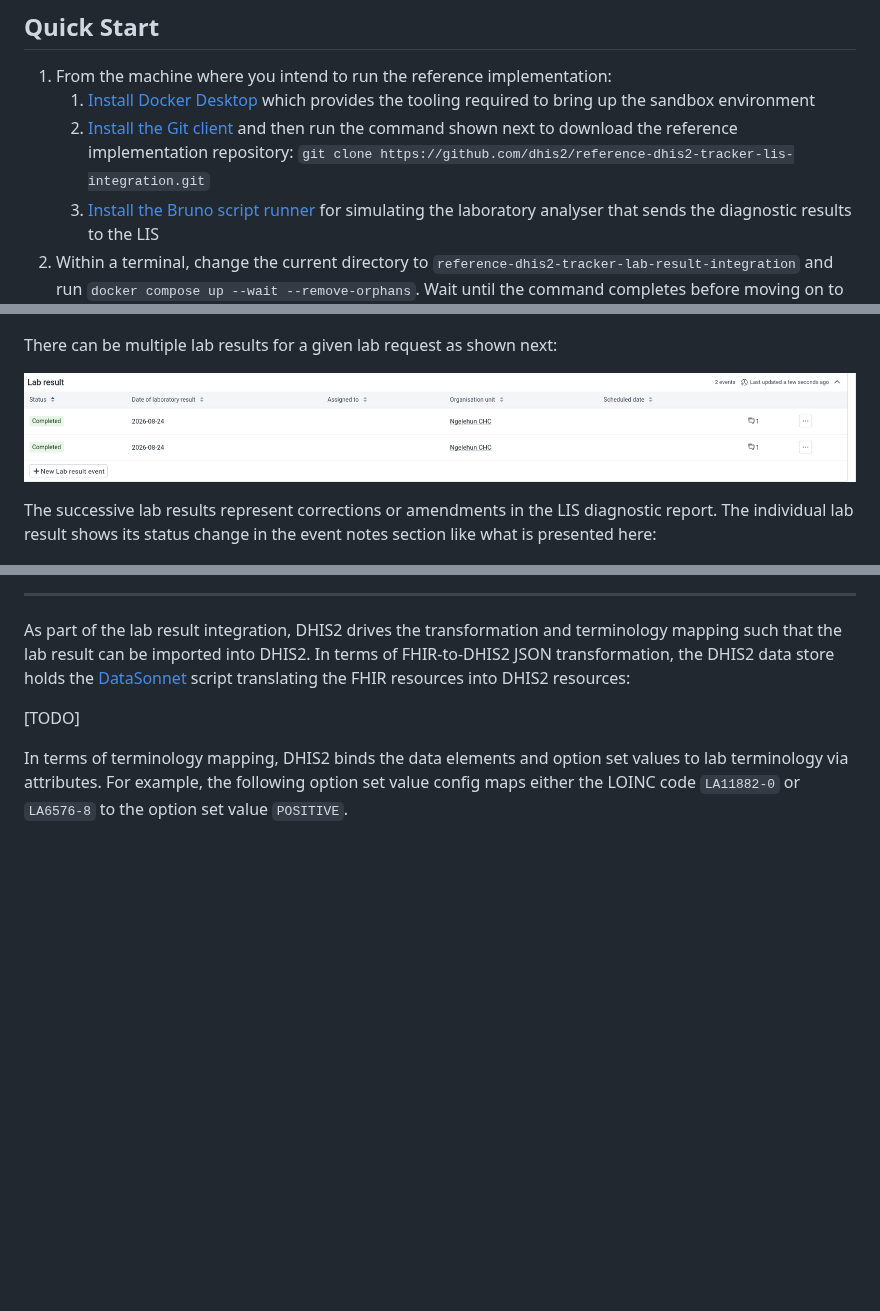
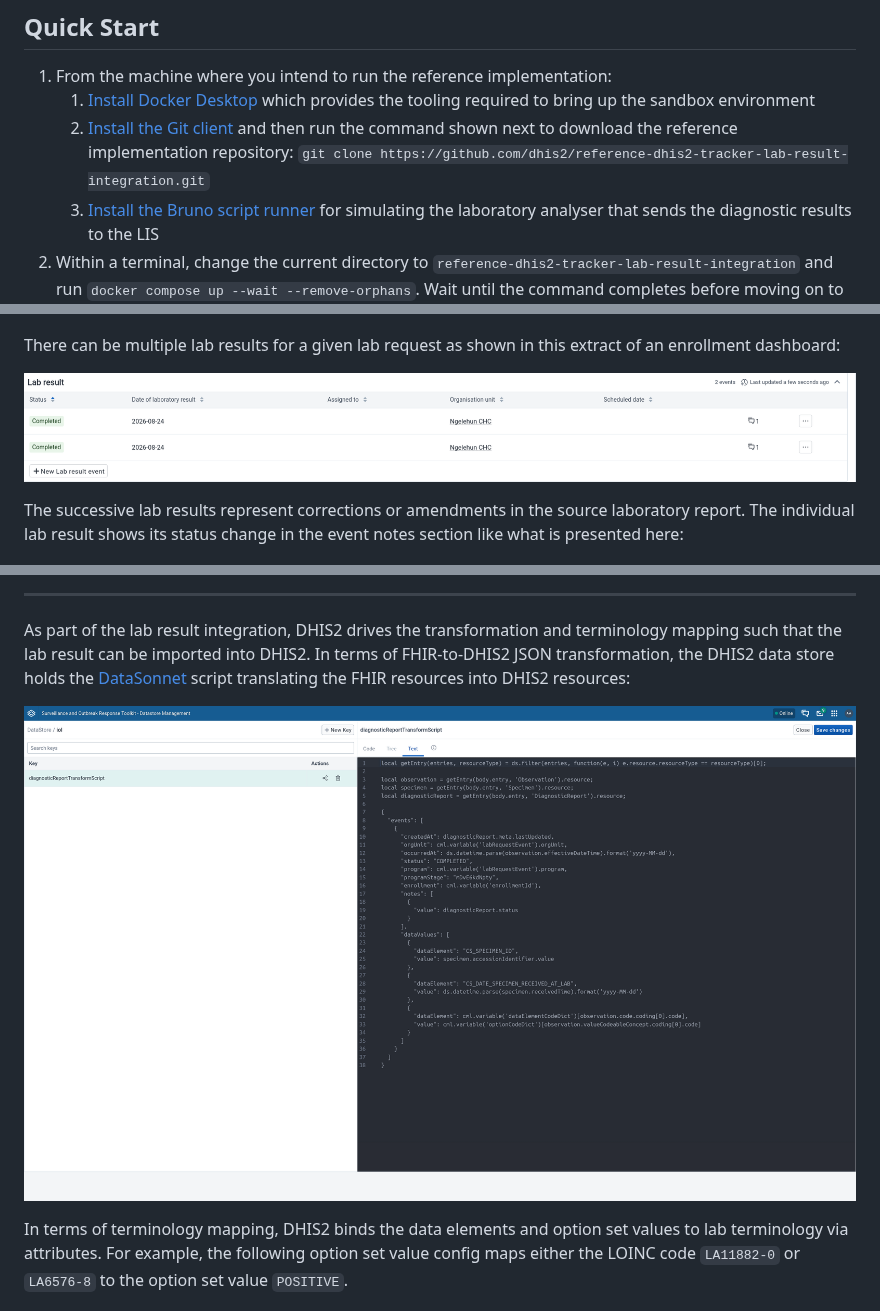
Before and after one commit to dhis2/reference-dhis2-tracker-lab-result-integration, a Markdown page: README.md, 3 parts joined by grey strips. Drawn GitHub-style; pictures changed too: docs/datastore-transform-script.png (added); blank space fills up the shorter version.

```diff
--- a/README.md
+++ b/README.md
@@ -18,7 +18,7 @@ This is an example meant to technically guide you in developing your own integra
 
 1. From the machine where you intend to run the reference implementation:
    1. [Install Docker Desktop](https://docs.docker.com/desktop/) which provides the tooling required to bring up the sandbox environment
-   2. [Install the Git client](https://git-scm.com/book/en/v2/Getting-Started-Installing-Git) and then run the command shown next to download the reference implementation repository: `git clone https://github.com/dhis2/reference-dhis2-tracker-lis-integration.git`
+   2. [Install the Git client](https://git-scm.com/book/en/v2/Getting-Started-Installing-Git) and then run the command shown next to download the reference implementation repository: `git clone https://github.com/dhis2/reference-dhis2-tracker-lab-result-integration.git`
    3. [Install the Bruno script runner](https://docs.usebruno.com/bru-cli/installation) for simulating the laboratory analyser that sends the diagnostic results to the LIS
 2. Within a terminal, change the current directory to `reference-dhis2-tracker-lab-result-integration` and run `docker compose up --wait --remove-orphans`. Wait until the command completes before moving on to the next step. This command will stand up:
    * DHIS2 which is reachable from `http://localhost:8080/`
@@ -77,11 +77,11 @@ Following the lab request is the lab result program stage. This is the stage tha
 
 ![Lab result form](docs/lab-result-form.png)
 
-There can be multiple lab results for a given lab request as shown next:
+There can be multiple lab results for a given lab request as shown in this extract of an enrollment dashboard:
 
 ![Lab result events](docs/lab-result-events.png)
 
-The successive lab results represent corrections or amendments in the LIS diagnostic report. The individual lab result shows its status change in the event notes section like what is presented here:
+The successive lab results represent corrections or amendments in the source laboratory report. The individual lab result shows its status change in the event notes section like what is presented here:
 
 ![Lab result notes](docs/lab-result-notes.png)
 
@@ -89,7 +89,7 @@ The successive lab results represent corrections or amendments in the LIS diagno
 
 As part of the lab result integration, DHIS2 drives the transformation and terminology mapping such that the lab result can be imported into DHIS2. In terms of FHIR-to-DHIS2 JSON transformation, the DHIS2 data store holds the [DataSonnet](https://datasonnet.github.io/datasonnet-mapper/datasonnet/latest/index.html) script translating the FHIR resources into DHIS2 resources:
 
-[TODO]
+![FHIR-to-DHIS2 transform script](docs/datastore-transform-script.png)
 
 In terms of terminology mapping, DHIS2 binds the data elements and option set values to lab terminology via attributes. For example, the following option set value config maps either the LOINC code `LA11882-0` or `LA6576-8` to the option set value `POSITIVE`.
 
```
